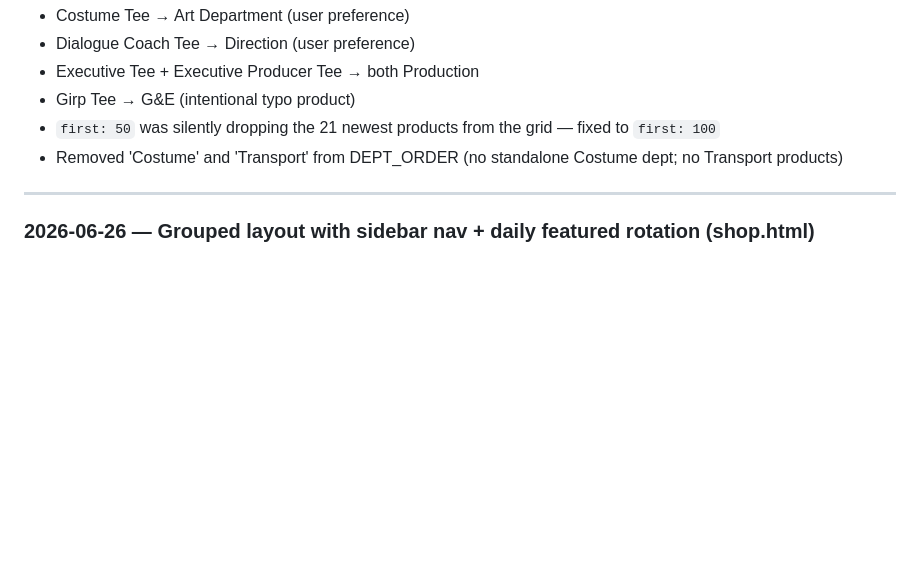
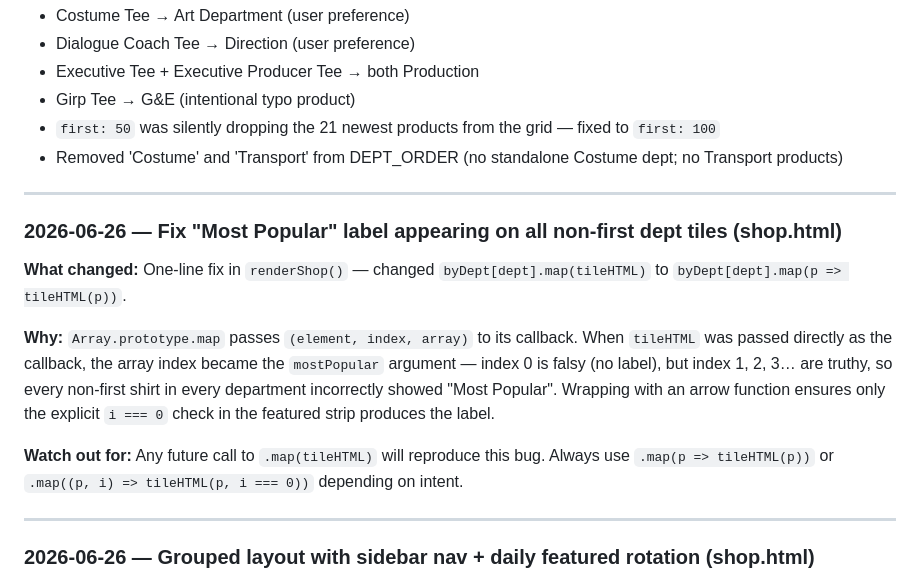
Before and after one commit to jessels-vibe/stone-rock-studios, a Markdown page: CLAUDE.md, the part around the change. Rendered like a GitHub page; blank space fills up the shorter version.

Commit message:
Update CLAUDE.md changelog with Most Popular bug fix entry
Co-Authored-By: Claude Sonnet 4.6 <noreply@anthropic.com>

```diff
--- a/CLAUDE.md
+++ b/CLAUDE.md
@@ -137,6 +137,16 @@ After every edit, append an entry here so future Claude instances understand wha
 
 ---
 
+### 2026-06-26 — Fix "Most Popular" label appearing on all non-first dept tiles (shop.html)
+
+**What changed:** One-line fix in `renderShop()` — changed `byDept[dept].map(tileHTML)` to `byDept[dept].map(p => tileHTML(p))`.
+
+**Why:** `Array.prototype.map` passes `(element, index, array)` to its callback. When `tileHTML` was passed directly as the callback, the array index became the `mostPopular` argument — index 0 is falsy (no label), but index 1, 2, 3… are truthy, so every non-first shirt in every department incorrectly showed "Most Popular". Wrapping with an arrow function ensures only the explicit `i === 0` check in the featured strip produces the label.
+
+**Watch out for:** Any future call to `.map(tileHTML)` will reproduce this bug. Always use `.map(p => tileHTML(p))` or `.map((p, i) => tileHTML(p, i === 0))` depending on intent.
+
+---
+
 ### 2026-06-26 — Grouped layout with sidebar nav + daily featured rotation (shop.html)
 
 **What changed:** Full layout redesign of the shop page. Replaced flat grid + dropdown filters with department-sectioned layout and sticky sidebar jump nav.
```
